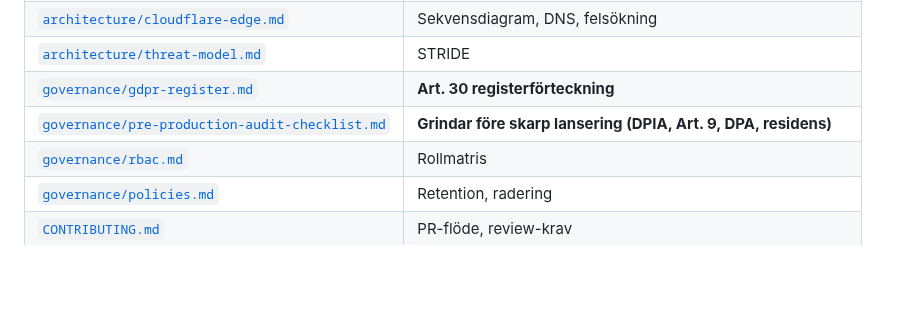
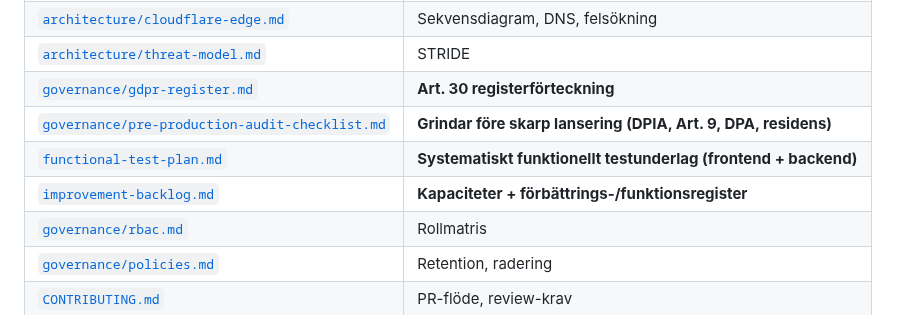
Before and after one commit to Compuute/kyrk-projekt, a Markdown page: README.md, the part around the change. Rendered like a GitHub page; blank space fills up the shorter version.

```diff
--- a/README.md
+++ b/README.md
@@ -215,6 +215,8 @@ En ny kyrka = kopiera content.json + byt 5 värden + deploy. 5 minuter.
 | [`architecture/threat-model.md`](docs/architecture/threat-model.md) | STRIDE |
 | [`governance/gdpr-register.md`](docs/governance/gdpr-register.md) | **Art. 30 registerförteckning** |
 | [`governance/pre-production-audit-checklist.md`](docs/governance/pre-production-audit-checklist.md) | **Grindar före skarp lansering (DPIA, Art. 9, DPA, residens)** |
+| [`functional-test-plan.md`](docs/functional-test-plan.md) | **Systematiskt funktionellt testunderlag (frontend + backend)** |
+| [`improvement-backlog.md`](docs/improvement-backlog.md) | **Kapaciteter + förbättrings-/funktionsregister** |
 | [`governance/rbac.md`](docs/governance/rbac.md) | Rollmatris |
 | [`governance/policies.md`](docs/governance/policies.md) | Retention, radering |
 | [`CONTRIBUTING.md`](CONTRIBUTING.md) | PR-flöde, review-krav |
```
Also changed, not shown: docs/functional-test-plan.md (added, +205 -0 lines), docs/improvement-backlog.md (added, +101 -0 lines).
